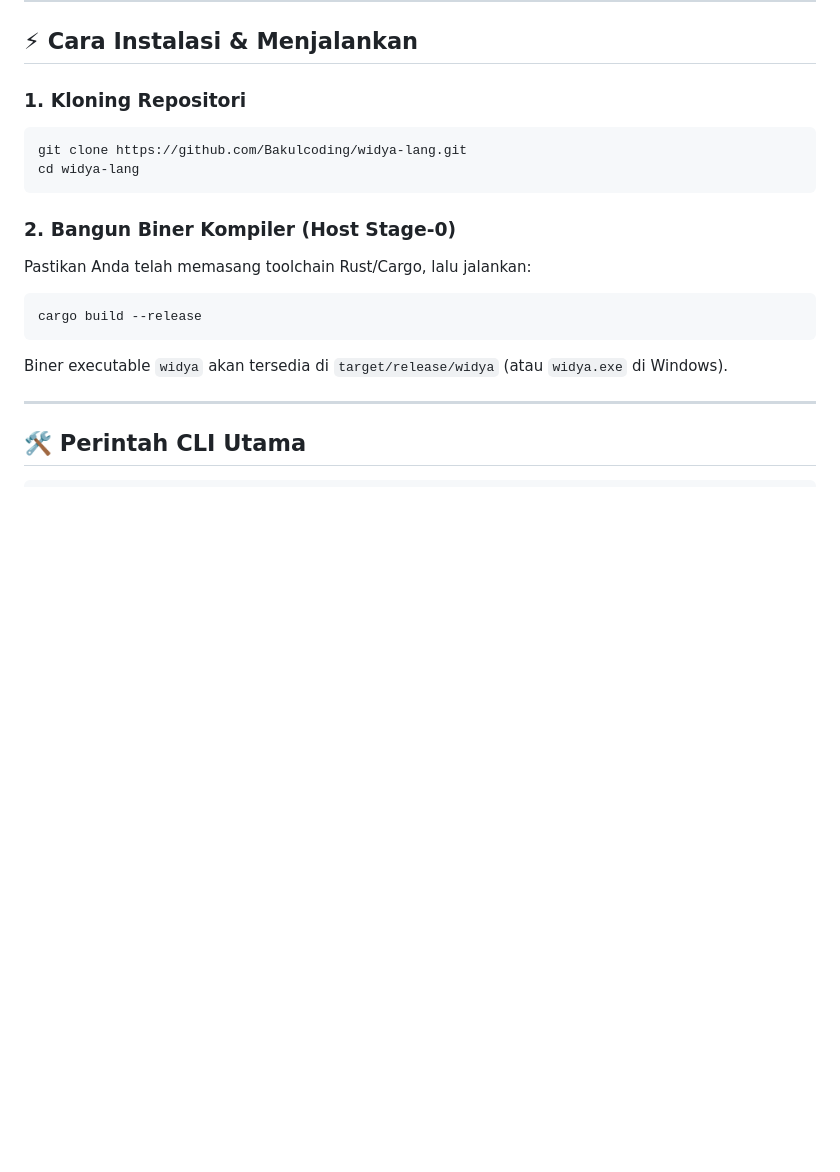
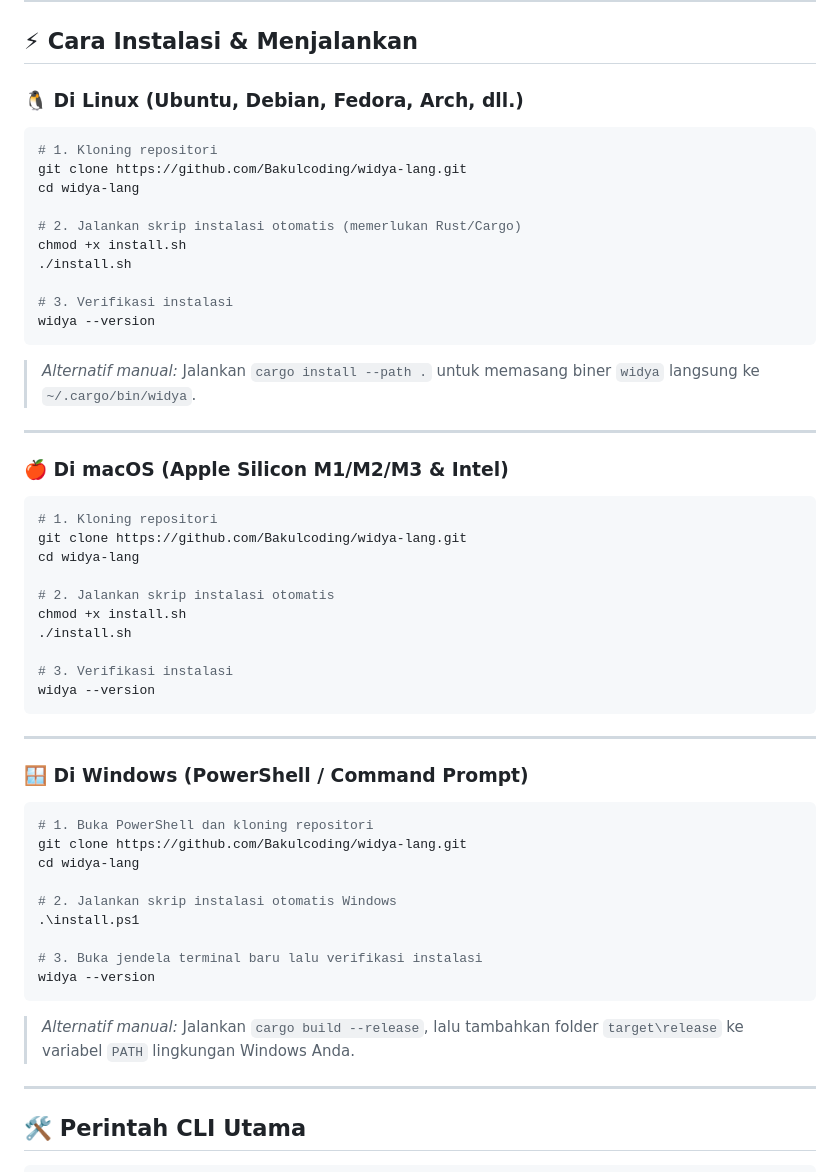
Before and after one commit to Bakulcoding/widya-lang, a Markdown page: README.md, the part around the change. Rendered like a GitHub page; blank space fills up the shorter version.

Commit message:
docs: add detailed cross-platform installation guide for Linux, macOS, and Windows

````diff
--- a/README.md
+++ b/README.md
@@ -64,18 +64,52 @@ cocokkan status {
 
 ## ⚡ Cara Instalasi & Menjalankan
 
-### 1. Kloning Repositori
+### 🐧 Di Linux (Ubuntu, Debian, Fedora, Arch, dll.)
 ```bash
+# 1. Kloning repositori
 git clone https://github.com/Bakulcoding/widya-lang.git
 cd widya-lang
+
+# 2. Jalankan skrip instalasi otomatis (memerlukan Rust/Cargo)
+chmod +x install.sh
+./install.sh
+
+# 3. Verifikasi instalasi
+widya --version
+```
+> *Alternatif manual:* Jalankan `cargo install --path .` untuk memasang biner `widya` langsung ke `~/.cargo/bin/widya`.
+
+---
+
+### 🍎 Di macOS (Apple Silicon M1/M2/M3 & Intel)
+```bash
+# 1. Kloning repositori
+git clone https://github.com/Bakulcoding/widya-lang.git
+cd widya-lang
+
+# 2. Jalankan skrip instalasi otomatis
+chmod +x install.sh
+./install.sh
+
+# 3. Verifikasi instalasi
+widya --version
 ```
 
-### 2. Bangun Biner Kompiler (Host Stage-0)
-Pastikan Anda telah memasang toolchain Rust/Cargo, lalu jalankan:
-```bash
-cargo build --release
+---
+
+### 🪟 Di Windows (PowerShell / Command Prompt)
+```powershell
+# 1. Buka PowerShell dan kloning repositori
+git clone https://github.com/Bakulcoding/widya-lang.git
+cd widya-lang
+
+# 2. Jalankan skrip instalasi otomatis Windows
+.\install.ps1
+
+# 3. Buka jendela terminal baru lalu verifikasi instalasi
+widya --version
 ```
-Biner executable `widya` akan tersedia di `target/release/widya` (atau `widya.exe` di Windows).
+> *Alternatif manual:* Jalankan `cargo build --release`, lalu tambahkan folder `target\release` ke variabel `PATH` lingkungan Windows Anda.
 
 ---
 
````
Also changed, not shown: DOKUMENTASI_KOMPREHENSIF.md (+46 -1 lines).
